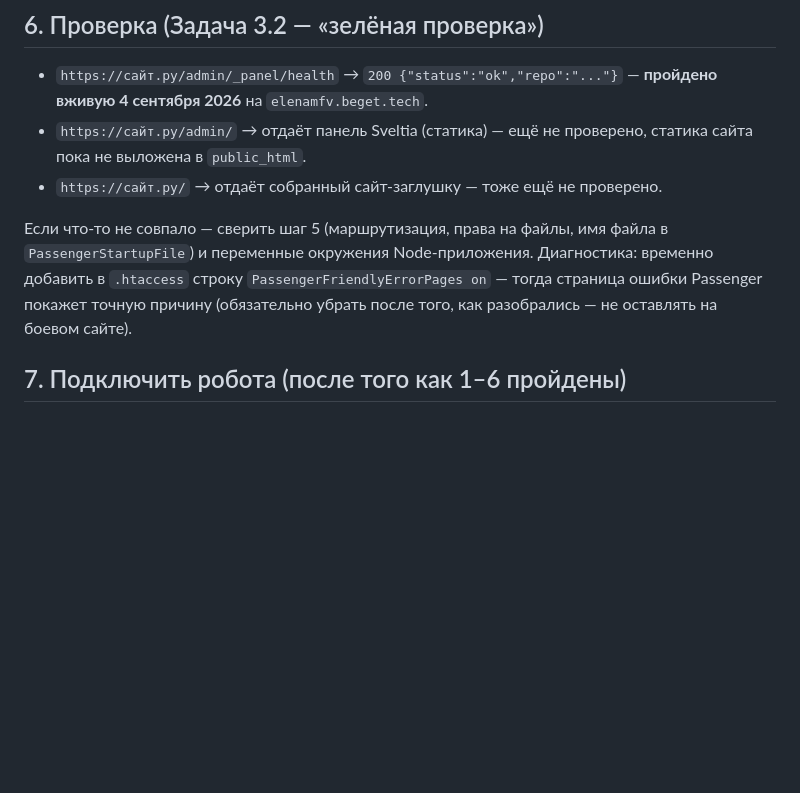
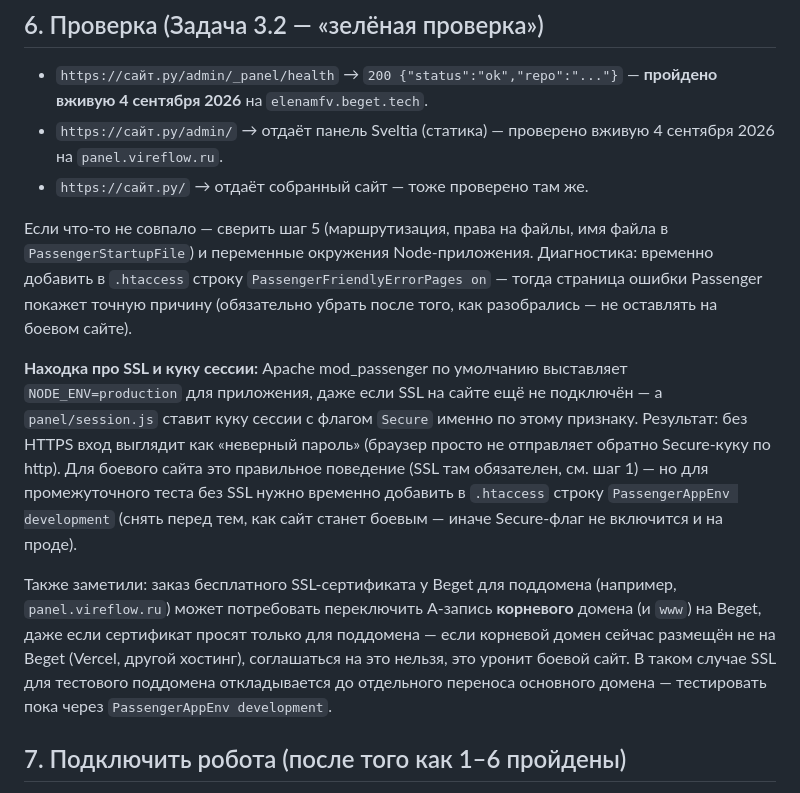
Before and after one commit to elenamisharina3107-ops/my-landing, a Markdown page: scripts/beget-setup.md, the part around the change. GitHub-like rendering; blank space fills up the shorter version.

Commit message:
docs: Задача 3.3 — живой цикл входа проверен на panel.vireflow.ru
Развернули сайт+панель на panel.vireflow.ru (отдельный поддомен настоящего
домена Лены, не задевает её текущий сайт на Vercel). Прогнал вручную через
curl (браузера в песочнице нет, как и в 2.4) весь путь на стороне сервера:
вход по временному паролю → принудительная смена → выход → повторный вход
→ настоящий токен-бота на my-landing в ответе; /admin/_panel/ и /history
отдают реальные данные репозитория. Тестировал одноразовым пользователем,
пароль Лены не трогал.

Находка: mod_passenger по умолчанию ставит NODE_ENV=production, из-за чего
кука сессии уходит с флагом Secure и без HTTPS вход выглядит как «неверный
пароль». Обходной путь для теста без SSL — PassengerAppEnv development в
.htaccess (снять на боевом сайте).

Находка: заказ бесплатного SSL для поддомена у Beget требует переключить
A-запись корневого домена на Beget, даже если сертификат нужен только
поддомену — если корень сейчас на другом хостинге (Vercel), на это нельзя
соглашаться не глядя, уронит боевой сайт. Отложили перенос основного
домена как отдельную задачу (Этап 6).

Не пройдено: клик по интерфейсу Sveltia в браузере — тот же известный
предел песочницы агента, логика под капотом подтверждена полностью.

Co-Authored-By: Claude Sonnet 5 <noreply@anthropic.com>

```diff
--- a/scripts/beget-setup.md
+++ b/scripts/beget-setup.md
@@ -133,10 +133,9 @@ able to access its application root directory... wrong permissions"_.
 
 - `https://сайт.ру/admin/_panel/health` → `200 {"status":"ok","repo":"..."}`
   — **пройдено вживую 4 сентября 2026** на `elenamfv.beget.tech`.
-- `https://сайт.ру/admin/` → отдаёт панель Sveltia (статика) — ещё не
-  проверено, статика сайта пока не выложена в `public_html`.
-- `https://сайт.ру/` → отдаёт собранный сайт-заглушку — тоже ещё не
-  проверено.
+- `https://сайт.ру/admin/` → отдаёт панель Sveltia (статика) — проверено
+  вживую 4 сентября 2026 на `panel.vireflow.ru`.
+- `https://сайт.ру/` → отдаёт собранный сайт — тоже проверено там же.
 
 Если что-то не совпало — сверить шаг 5 (маршрутизация, права на файлы,
 имя файла в `PassengerStartupFile`) и переменные окружения Node-приложения.
@@ -145,6 +144,24 @@ able to access its application root directory... wrong permissions"_.
 точную причину (обязательно убрать после того, как разобрались — не
 оставлять на боевом сайте).
 
+**Находка про SSL и куку сессии:** Apache mod_passenger по умолчанию
+выставляет `NODE_ENV=production` для приложения, даже если SSL на сайте
+ещё не подключён — а `panel/session.js` ставит куку сессии с флагом
+`Secure` именно по этому признаку. Результат: без HTTPS вход выглядит как
+«неверный пароль» (браузер просто не отправляет обратно Secure-куку по
+http). Для боевого сайта это правильное поведение (SSL там обязателен, см.
+шаг 1) — но для промежуточного теста без SSL нужно временно добавить в
+`.htaccess` строку `PassengerAppEnv development` (снять перед тем, как
+сайт станет боевым — иначе Secure-флаг не включится и на проде).
+
+Также заметили: заказ бесплатного SSL-сертификата у Beget для поддомена
+(например, `panel.vireflow.ru`) может потребовать переключить A-запись
+**корневого** домена (и `www`) на Beget, даже если сертификат просят только
+для поддомена — если корневой домен сейчас размещён не на Beget (Vercel,
+другой хостинг), соглашаться на это нельзя, это уронит боевой сайт. В таком
+случае SSL для тестового поддомена откладывается до отдельного переноса
+основного домена — тестировать пока через `PassengerAppEnv development`.
+
 ## 7. Подключить робота (после того как 1–6 пройдены)
 
 Прописать секреты `BEGET_FTP_HOST/USER/PASSWORD/PATH` в GitHub (см.
```
Also changed, not shown: 1 other file.
